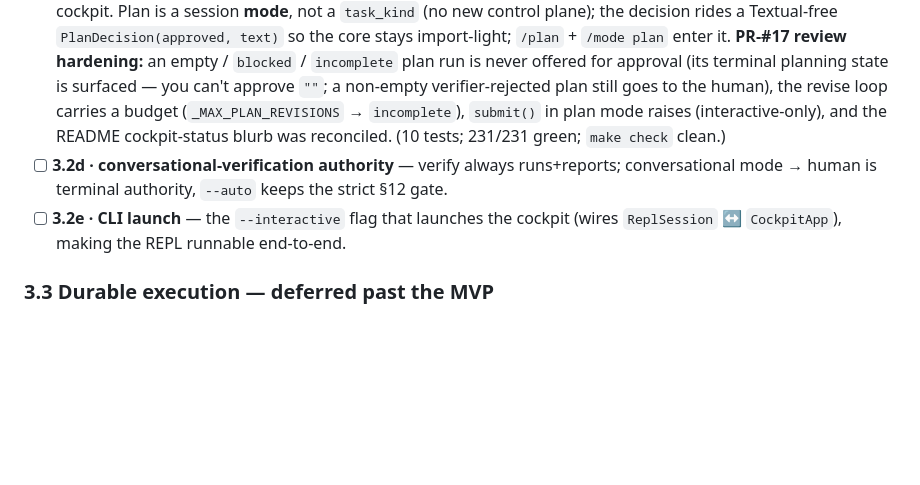
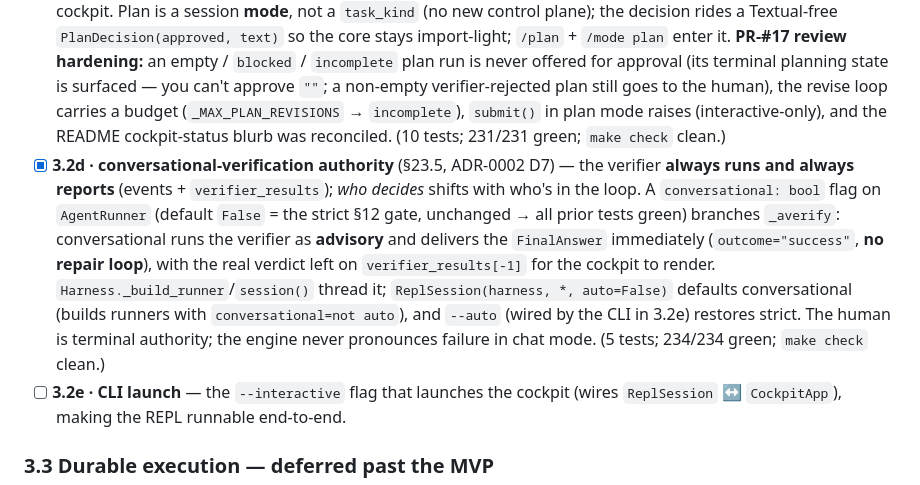
Before and after one commit to codexceed/avatar-harness, a Markdown page: PROGRESS.md, the part around one of its changes. Rendered like a GitHub page; blank space fills up the shorter version.

Commit message:
docs(phase-3.2): reconcile ledgers for conversational verification authority (3.2d)

```diff
--- a/PROGRESS.md
+++ b/PROGRESS.md
@@ -306,7 +306,7 @@ The single sequential spine the lanes fan out around: the typed event union, the
 - [x] **3.2a · meta commands** — `ReplSession.is_meta`/`run_meta` handle `/`-input locally (never reach the model, §23.2), returning a typed `MetaResult(kind, text)` the cockpit renders/routes: `/help`, `/quit` (`kind=quit`), `/state` (session summary), `/mode <kind>` (validated; sets the visible-mode override), `/diff` (`kind=diff` carrying `workspace.diff()`, opened `allow_dirty` for a read-only inspection), `/permissions` (lists session grants); unknown → reported, never run. (8 tests; 216/216 green; `make check` clean.)
 - [x] **3.2b · `@path` grounding** — a goal mentioning `@path/to/file` seeds that file as initial `kind="grounding"` evidence on the fresh `TaskState` (explicit context, like history seeding). Read **through the `Workspace`** (`allow_dirty`, read-only), so the sensitive-path denylist + confinement apply at the same chokepoint as every read: a refused (`.env`), missing, or out-of-root path is a short note — never a crash, never a leaked secret. Content capped per file. (5 tests; 221/221 green; `make check` clean.)
 - [x] **3.2c · plan mode** — a read-only **plan task** (`task_kind="investigate"` + a planning-directive constraint, so mutation stays blocked at the existing phase + `task_kind` gate) proposes a plan; the human **approves or revises**; the approved plan **seeds the edit task as a constraint** (`model_client` surfaces it), which then rides the `investigating→editing` gate. `submit_plan(prompt, decide)` drives the flow — **revise re-runs the plan task** so the model refines it (ADR-0002 D5 mermaid); `start()` in `plan` mode returns the read-only plan session for the cockpit. Plan is a session **mode**, not a `task_kind` (no new control plane); the decision rides a Textual-free `PlanDecision(approved, text)` so the core stays import-light; `/plan` + `/mode plan` enter it. **PR-#17 review hardening:** an empty / `blocked` / `incomplete` plan run is never offered for approval (its terminal planning state is surfaced — you can't approve `""`; a non-empty verifier-rejected plan still goes to the human), the revise loop carries a budget (`_MAX_PLAN_REVISIONS` → `incomplete`), `submit()` in plan mode raises (interactive-only), and the README cockpit-status blurb was reconciled. (10 tests; 231/231 green; `make check` clean.)
-- [ ] **3.2d · conversational-verification authority** — verify always runs+reports; conversational mode → human is terminal authority, `--auto` keeps the strict §12 gate.
+- [x] **3.2d · conversational-verification authority** (§23.5, ADR-0002 D7) — the verifier **always runs and always reports** (events + `verifier_results`); *who decides* shifts with who's in the loop. A `conversational: bool` flag on `AgentRunner` (default `False` = the strict §12 gate, unchanged → all prior tests green) branches `_averify`: conversational runs the verifier as **advisory** and delivers the `FinalAnswer` immediately (`outcome="success"`, **no repair loop**), with the real verdict left on `verifier_results[-1]` for the cockpit to render. `Harness._build_runner`/`session()` thread it; `ReplSession(harness, *, auto=False)` defaults conversational (builds runners with `conversational=not auto`), and `--auto` (wired by the CLI in 3.2e) restores strict. The human is terminal authority; the engine never pronounces failure in chat mode. (5 tests; 234/234 green; `make check` clean.)
 - [ ] **3.2e · CLI launch** — the `--interactive` flag that launches the cockpit (wires `ReplSession` ↔ `CockpitApp`), making the REPL runnable end-to-end.
 
 ### 3.3 Durable execution — deferred past the MVP
```
Also changed, not shown: other parts of PROGRESS.md (+1 -1 lines), ARCHITECTURE.md (+2 -2 lines), DECISIONS.md (+1 -0 lines).
